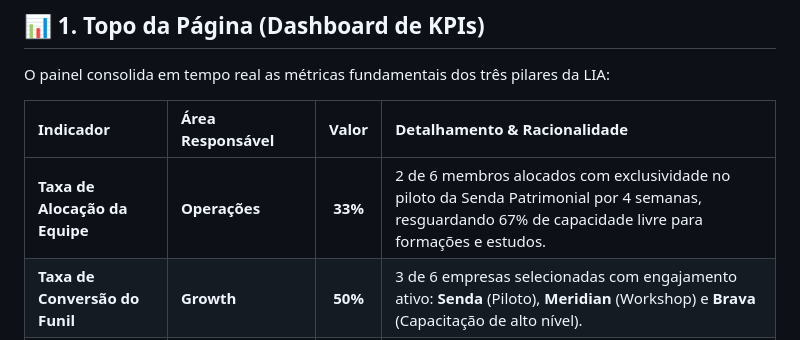
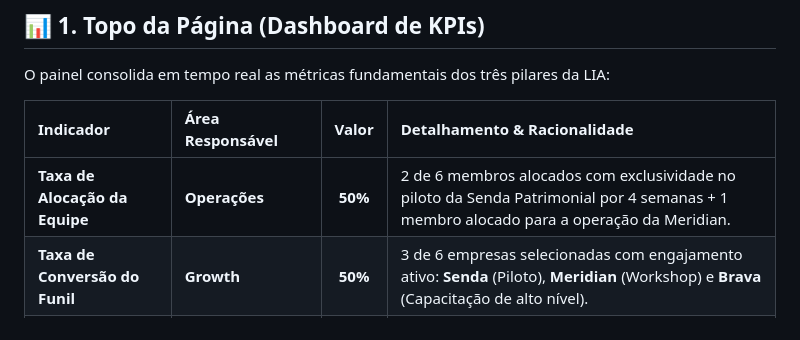
Before and after one commit to vicentecypel-art/Case-Liga-de-Intelig-ncia-Artificial-da-UFSCar, a Markdown page: README.md, the part around the change. Rendered like a GitHub page.

```diff
--- a/README.md
+++ b/README.md
@@ -16,7 +16,7 @@ O painel consolida em tempo real as métricas fundamentais dos três pilares da
 
 | Indicador | Área Responsável | Valor | Detalhamento & Racionalidade |
 | :--- | :--- | :---: | :--- |
-| **Taxa de Alocação da Equipe** | **Operações** | **33%** | 2 de 6 membros alocados com exclusividade no piloto da Senda Patrimonial por 4 semanas, resguardando 67% de capacidade livre para formações e estudos. |
+| **Taxa de Alocação da Equipe** | **Operações** | **50%** | 2 de 6 membros alocados com exclusividade no piloto da Senda Patrimonial por 4 semanas + 1 membro alocado para a operação da Meridian. |
 | **Taxa de Conversão do Funil** | **Growth** | **50%** | 3 de 6 empresas selecionadas com engajamento ativo: **Senda** (Piloto), **Meridian** (Workshop) e **Brava** (Capacitação de alto nível). |
 | **Índice de Resposta aos Prazos** | **Relações Institucionais** | **100%** | Cumprimento integral dos prazos de resposta mais urgentes (**Meridian até 01/10** e **Senda até 02/10**). SLA impecável. |
 
```
